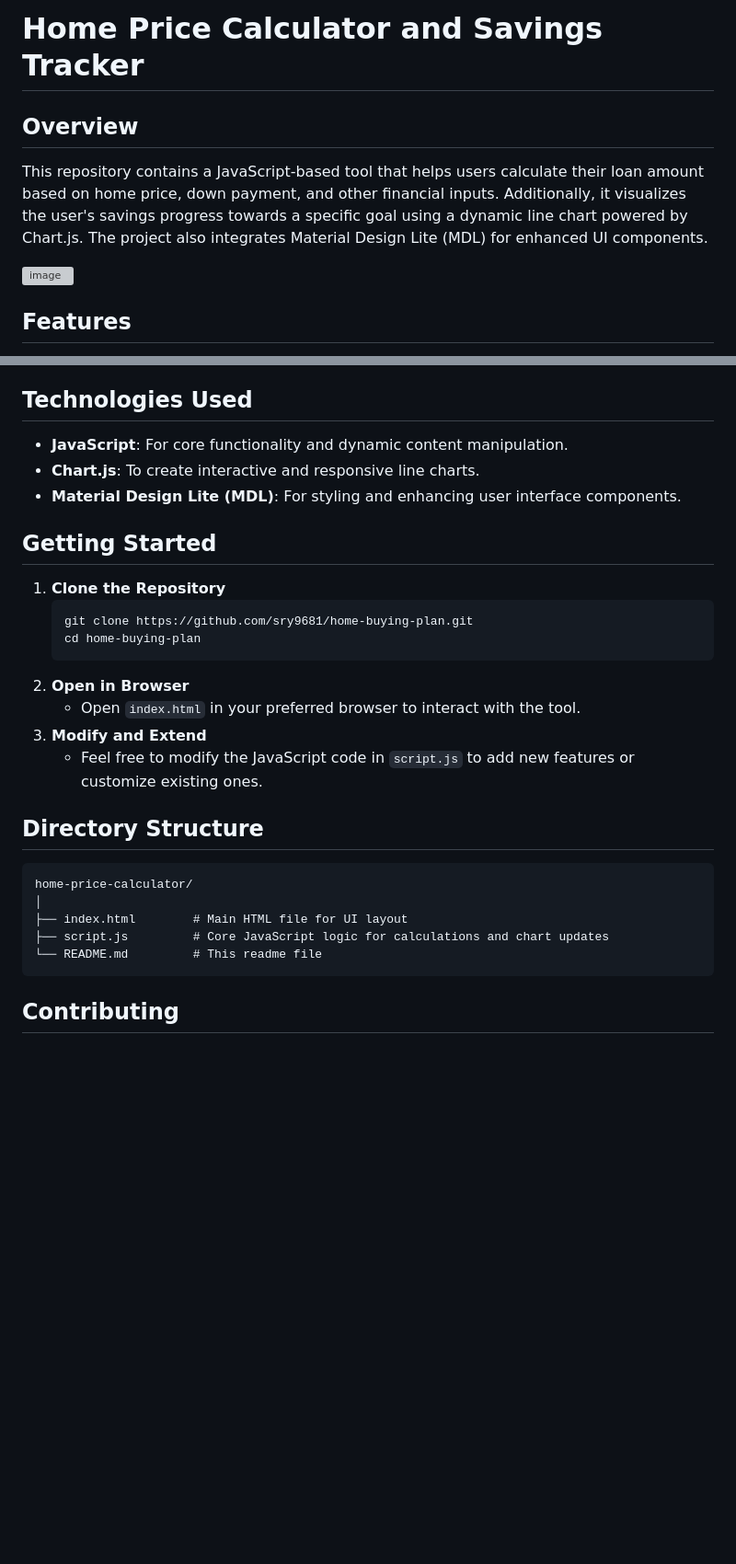
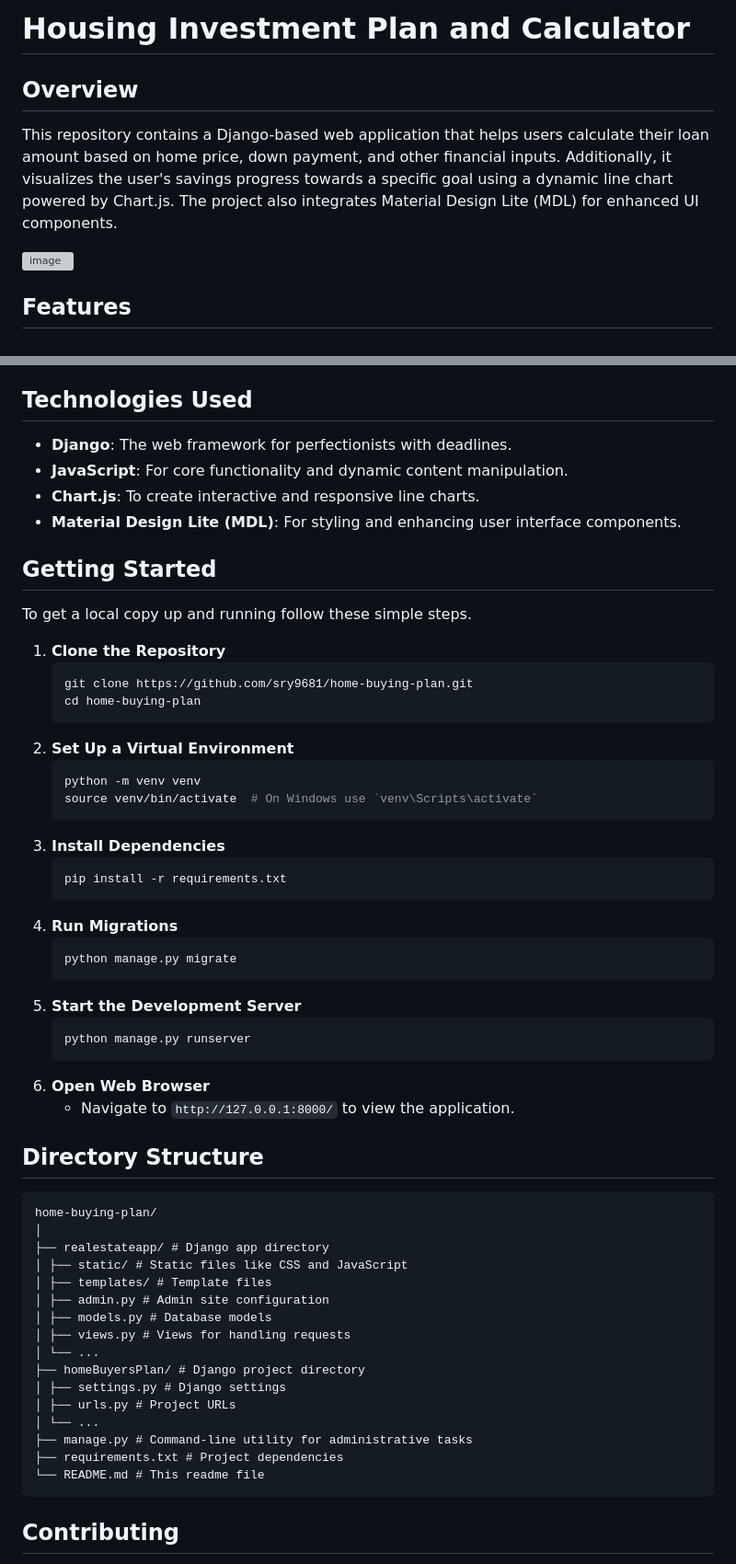
Before and after one commit to sry9681/home-buying-plan, a Markdown page: README.md, 2 parts joined by grey strips. Shown at 92% size. Rendered like a GitHub page; blank space fills up the shorter version; grey boxes are pictures that could not be loaded.

Commit message:
update readme, remove license

````diff
--- a/README.md
+++ b/README.md
@@ -1,10 +1,9 @@
-# Home Price Calculator and Savings Tracker
+# Housing Investment Plan and Calculator
 
 ## Overview
-This repository contains a JavaScript-based tool that helps users calculate their loan amount based on home price, down payment, and other financial inputs. Additionally, it visualizes the user's savings progress towards a specific goal using a dynamic line chart powered by Chart.js. The project also integrates Material Design Lite (MDL) for enhanced UI components.
+This repository contains a Django-based web application that helps users calculate their loan amount based on home price, down payment, and other financial inputs. Additionally, it visualizes the user's savings progress towards a specific goal using a dynamic line chart powered by Chart.js. The project also integrates Material Design Lite (MDL) for enhanced UI components.
 
 ![image](https://github.com/user-attachments/assets/241423d7-8778-404a-af08-abaa647d62ba)
-
 
 ## Features
 - **Loan Calculation**: Automatically calculates the loan amount based on user input for home price and down payment.
@@ -24,28 +23,57 @@ This repository contains a JavaScript-based tool that helps users calculate thei
 5. **Event Handling**: Changes in input fields trigger recalculations and updates to the UI and chart dynamically.
 
 ## Technologies Used
+- **Django**: The web framework for perfectionists with deadlines.
 - **JavaScript**: For core functionality and dynamic content manipulation.
 - **Chart.js**: To create interactive and responsive line charts.
 - **Material Design Lite (MDL)**: For styling and enhancing user interface components.
 
 ## Getting Started
+To get a local copy up and running follow these simple steps.
+
 1. **Clone the Repository**
    ```bash
    git clone https://github.com/sry9681/home-buying-plan.git
    cd home-buying-plan
    ```
-2. **Open in Browser**
-   - Open `index.html` in your preferred browser to interact with the tool.
-3. **Modify and Extend**
-   - Feel free to modify the JavaScript code in `script.js` to add new features or customize existing ones.
+2. **Set Up a Virtual Environment**
+   ```bash
+   python -m venv venv
+   source venv/bin/activate  # On Windows use `venv\Scripts\activate`
+   ```
+3. **Install Dependencies**
+   ```bash
+   pip install -r requirements.txt
+   ```
+4. **Run Migrations**
+   ```bash
+   python manage.py migrate
+   ```
+5. **Start the Development Server**
+   ```bash
+   python manage.py runserver
+   ```
+6. **Open Web Browser**
+   - Navigate to `http://127.0.0.1:8000/` to view the application.
 
 ## Directory Structure
 ```
-home-price-calculator/
+home-buying-plan/
 │
-├── index.html        # Main HTML file for UI layout
-├── script.js         # Core JavaScript logic for calculations and chart updates
-└── README.md         # This readme file
+├── realestateapp/ # Django app directory
+│ ├── static/ # Static files like CSS and JavaScript
+│ ├── templates/ # Template files
+│ ├── admin.py # Admin site configuration
+│ ├── models.py # Database models
+│ ├── views.py # Views for handling requests
+│ └── ...
+├── homeBuyersPlan/ # Django project directory
+│ ├── settings.py # Django settings
+│ ├── urls.py # Project URLs
+│ └── ...
+├── manage.py # Command-line utility for administrative tasks
+├── requirements.txt # Project dependencies
+└── README.md # This readme file
 ```
 
 ## Contributing
````
Also changed, not shown: other parts of README.md (+0 -7 lines).
